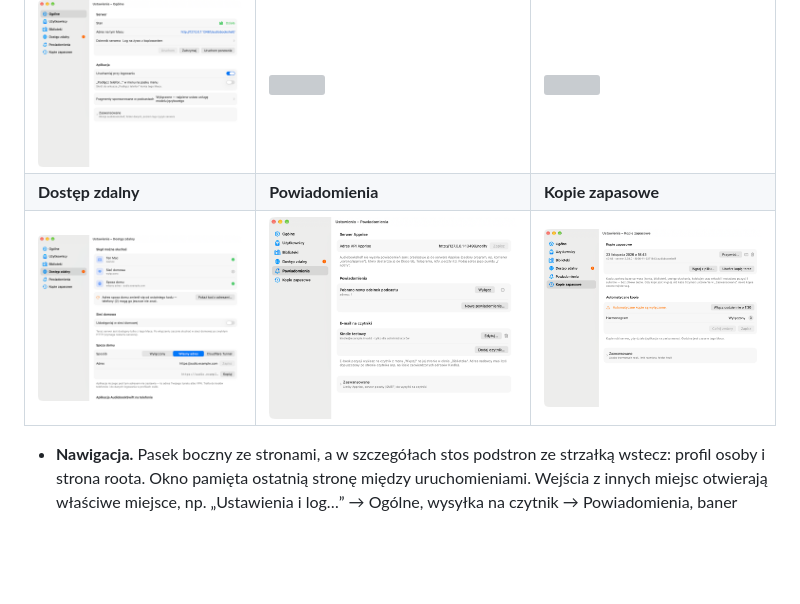
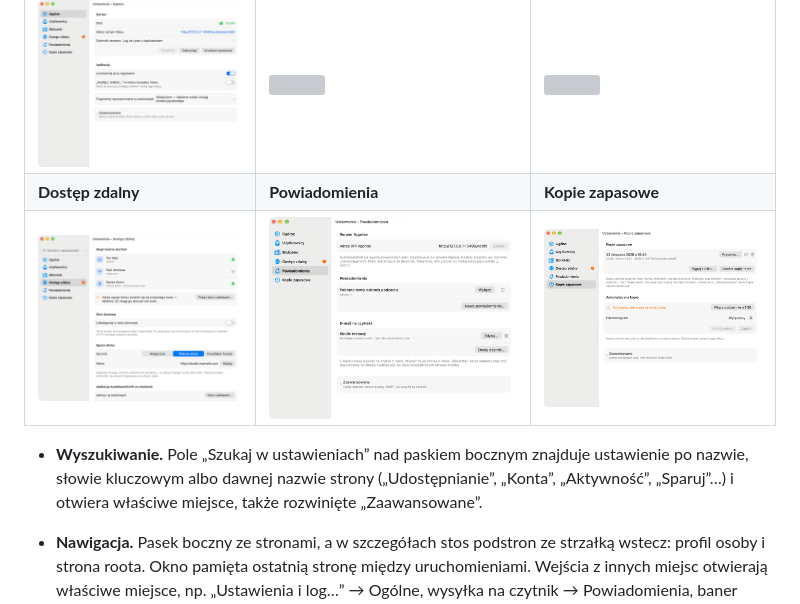
Before and after one commit to lakafior/rapsod, a Markdown page: README.md, the part around the change. Drawn GitHub-style; pictures changed too: docs/ustawienia-nowy-uklad/wdrozenie-png/strona-dostep-zdalny-light.png; blank space fills up the shorter version; grey boxes are pictures that could not be loaded.

```diff
--- a/README.md
+++ b/README.md
@@ -228,6 +228,7 @@ Zrzuty po etapie 6 (testowa kopia, zmyślone konta i adresy; więcej w części
 | **Dostęp zdalny** | **Powiadomienia** | **Kopie zapasowe** |
 | ![](docs/ustawienia-nowy-uklad/wdrozenie-png/strona-dostep-zdalny-light.png) | ![](docs/ustawienia-nowy-uklad/wdrozenie-png/strona-powiadomienia-light.png) | ![](docs/ustawienia-nowy-uklad/wdrozenie-png/strona-kopie-light.png) |
 
+- **Wyszukiwanie.** Pole „Szukaj w ustawieniach” nad paskiem bocznym znajduje ustawienie po nazwie, słowie kluczowym albo dawnej nazwie strony („Udostępnianie”, „Konta”, „Aktywność”, „Sparuj”…) i otwiera właściwe miejsce, także rozwinięte „Zaawansowane”.
 - **Nawigacja.** Pasek boczny ze stronami, a w szczegółach stos podstron ze strzałką wstecz: profil osoby i strona roota. Okno pamięta ostatnią stronę między uruchomieniami. Wejścia z innych miejsc otwierają właściwe miejsce, np. „Ustawienia i log…” → Ogólne, wysyłka na czytnik → Powiadomienia, baner „wymaga konta root” → Administrator serwera.
 - **Użytkownicy („Kto słucha?”).** Siatka okrągłych profili z awatarami. Konto tego Maca ma odznakę, a pod kaflem liczbę telefonów, rolę i znacznik „nieaktywne”. Pozostałe kafle:
   - „Dodaj osobę”,
```
Also changed, not shown: ROADMAP.md (+1 -1 lines), docs/ustawienia-nowy-uklad.md (+28 -2 lines), docs/ustawienia-nowy-uklad/wdrozenie-png/strona-dostep-zdalny-dark.png, docs/ustawienia-nowy-uklad/wdrozenie-png/szukanie-dark.png (added), docs/ustawienia-nowy-uklad/wdrozenie-png/szukanie-light.png (added), 4 other files.
